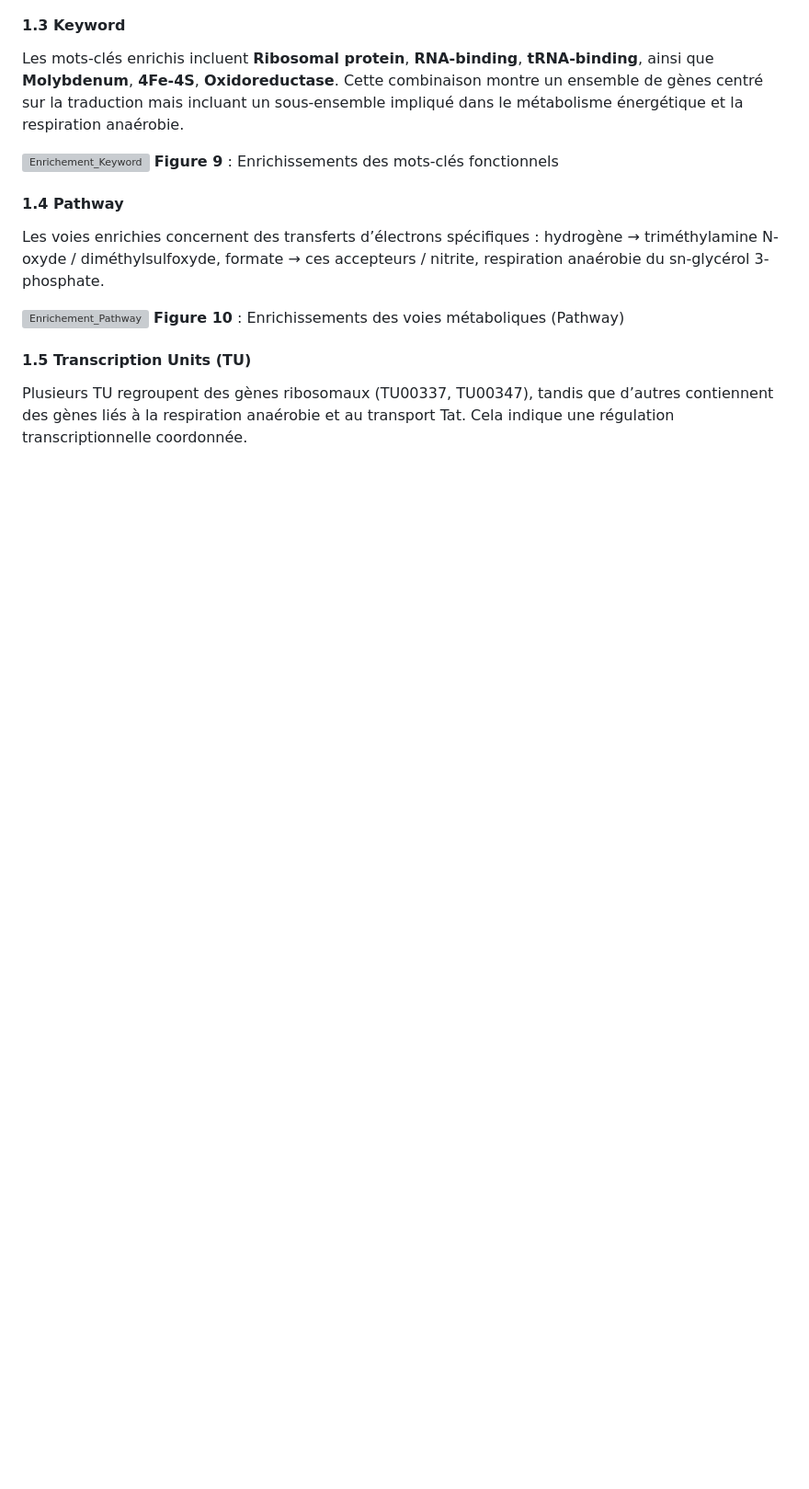
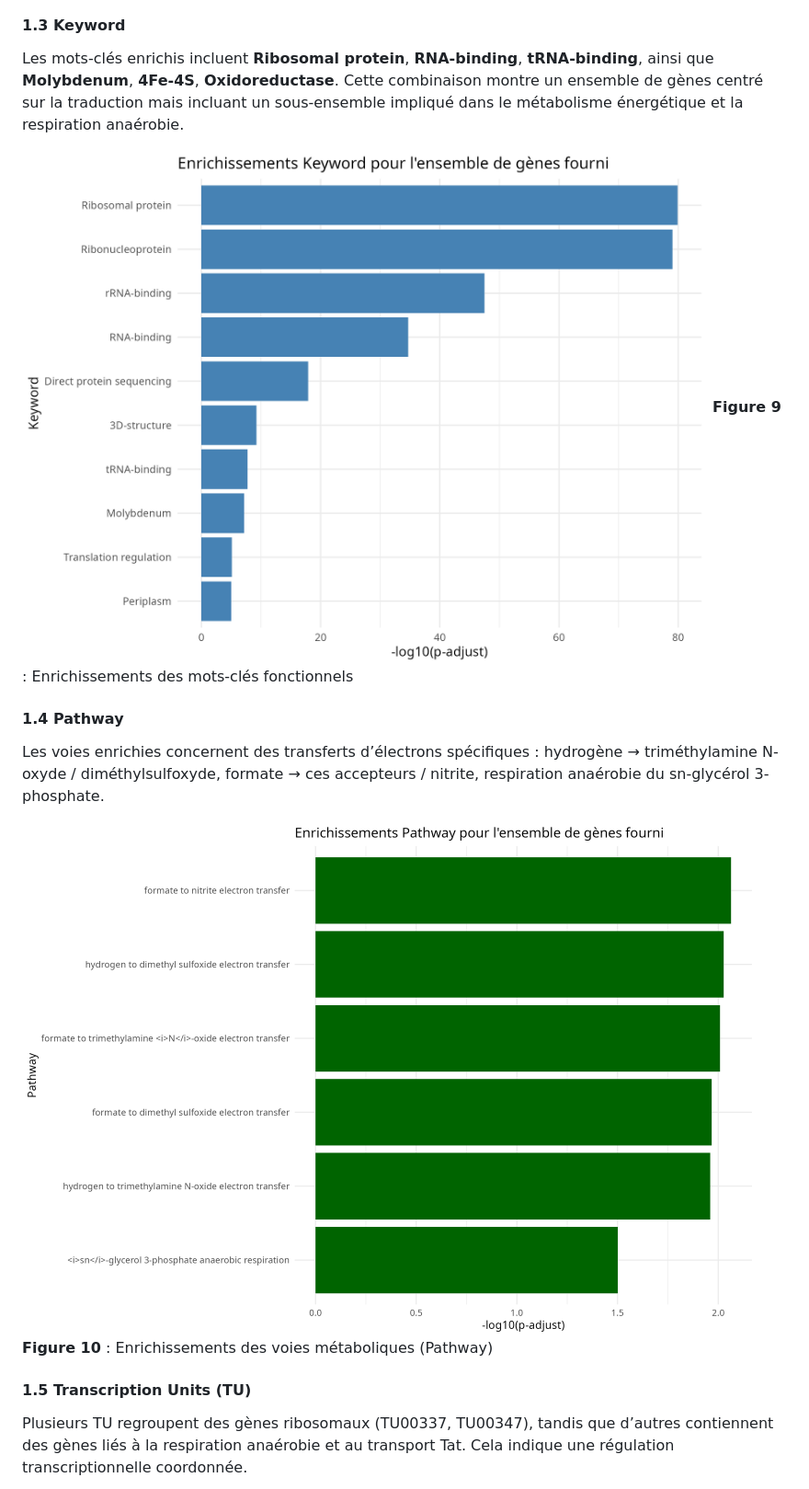
Before and after one commit to kerima01/gene-enrichment-analysis, a Markdown page: README.md, the part around one of its changes. Shown at 92% size. Rendered like a GitHub page; blank space fills up the shorter version; grey boxes are pictures that could not be loaded.

```diff
--- a/README.md
+++ b/README.md
@@ -26,13 +26,13 @@ Enrichissement marqué pour la **voie de translocation Twin-arginine**, les doma
 #### 1.3 Keyword
 Les mots-clés enrichis incluent **Ribosomal protein**, **RNA-binding**, **tRNA-binding**, ainsi que **Molybdenum**, **4Fe-4S**, **Oxidoreductase**. Cette combinaison montre un ensemble de gènes centré sur la traduction mais incluant un sous-ensemble impliqué dans le métabolisme énergétique et la respiration anaérobie.
 
-![Enrichement_Keyword](Enrichement_Keyword.png)
+![Enrichement_Keyword](set.M2.14/Enrichement_Keyword.png)
 **Figure 9** : Enrichissements des mots-clés fonctionnels
 
 #### 1.4 Pathway
 Les voies enrichies concernent des transferts d’électrons spécifiques : hydrogène → triméthylamine N-oxyde / diméthylsulfoxyde, formate → ces accepteurs / nitrite, respiration anaérobie du sn-glycérol 3-phosphate.
 
-![Enrichement_Pathway](Enrichement_Pathway.png)
+![Enrichement_Pathway](set.M2.14/Enrichement_Pathway.png)
 **Figure 10** : Enrichissements des voies métaboliques (Pathway)
 
 #### 1.5 Transcription Units (TU)
```
Also changed, not shown: other parts of README.md (+3 -3 lines).
